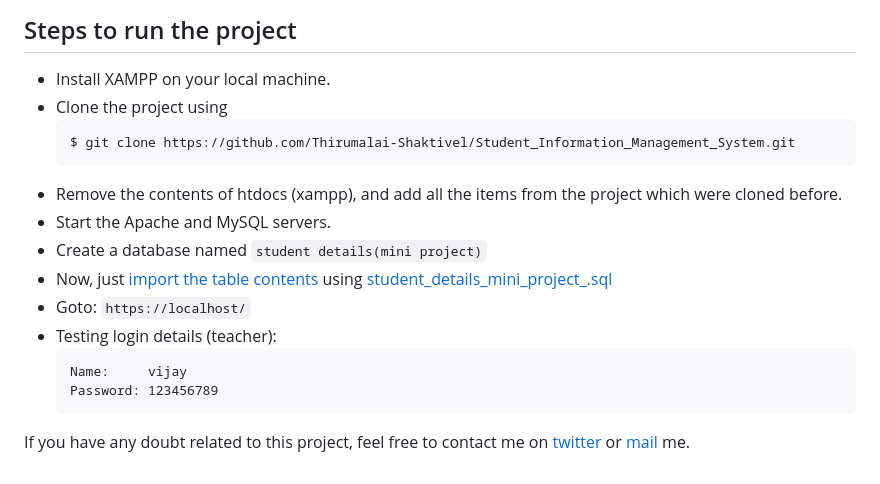
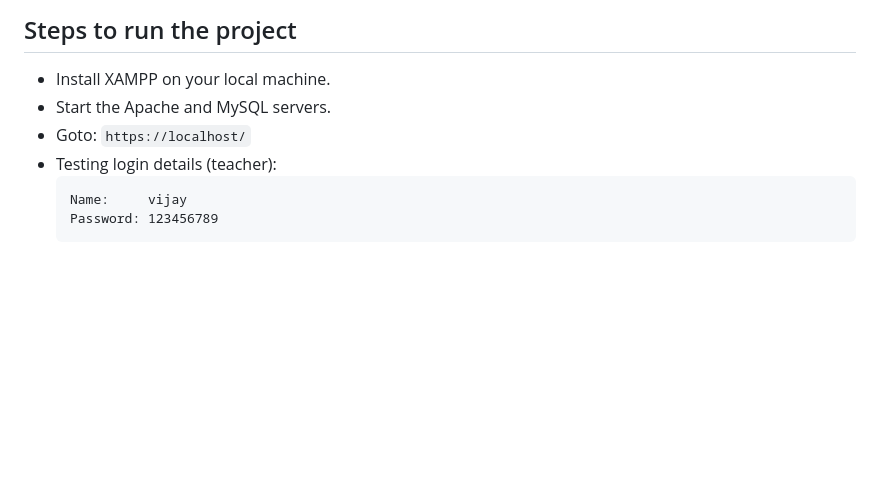
Before and after one commit to Ahad-Ali1/Sims, a Markdown page: README.md, the part around the change. Rendered like a GitHub page; blank space fills up the shorter version.

````diff
--- a/README.md
+++ b/README.md
@@ -76,18 +76,10 @@ For more details about the project, please checkout [Final Report](Final-Report.
 
 ## Steps to run the project
 - Install XAMPP on your local machine.
-- Clone the project using
-    ```console
-    $ git clone https://github.com/Thirumalai-Shaktivel/Student_Information_Management_System.git
-    ```
-- Remove the contents of htdocs (xampp), and add all the items from the project which were cloned before.
 - Start the Apache and MySQL servers.
-- Create a database named `student details(mini project)`
-- Now, just [import the table contents](https://help.one.com/hc/en-us/articles/115005588189-How-do-I-import-a-database-to-phpMyAdmin-) using [student_details_mini_project_.sql](resource/student_details_mini_project_.sql)
 - Goto: `https://localhost/`
 - Testing login details (teacher):
     ```
     Name:     vijay
     Password: 123456789
     ```
-If you have any doubt related to this project, feel free to contact me on [twitter](https://twitter.com/sh0ck_thi) or [mail](mailto:thirumalaishaktivel@gmail.com) me.
````
